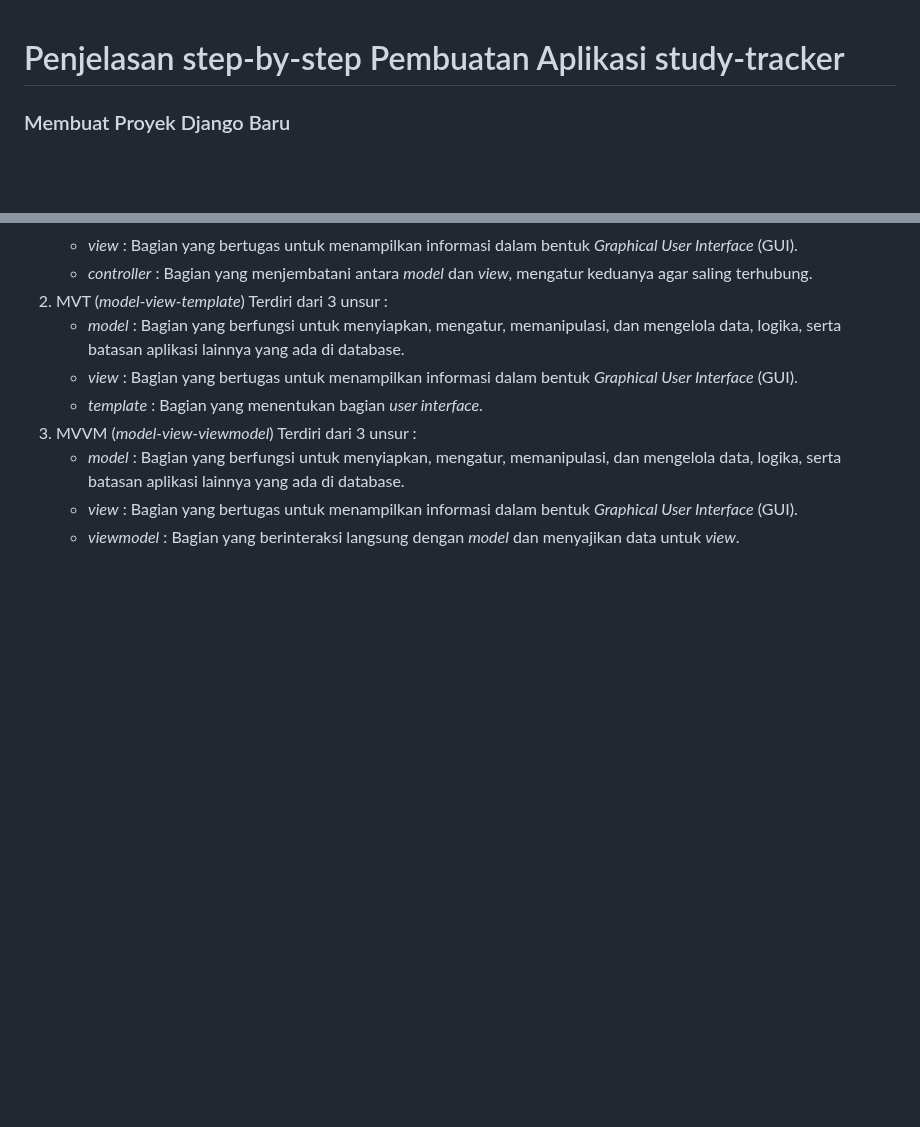
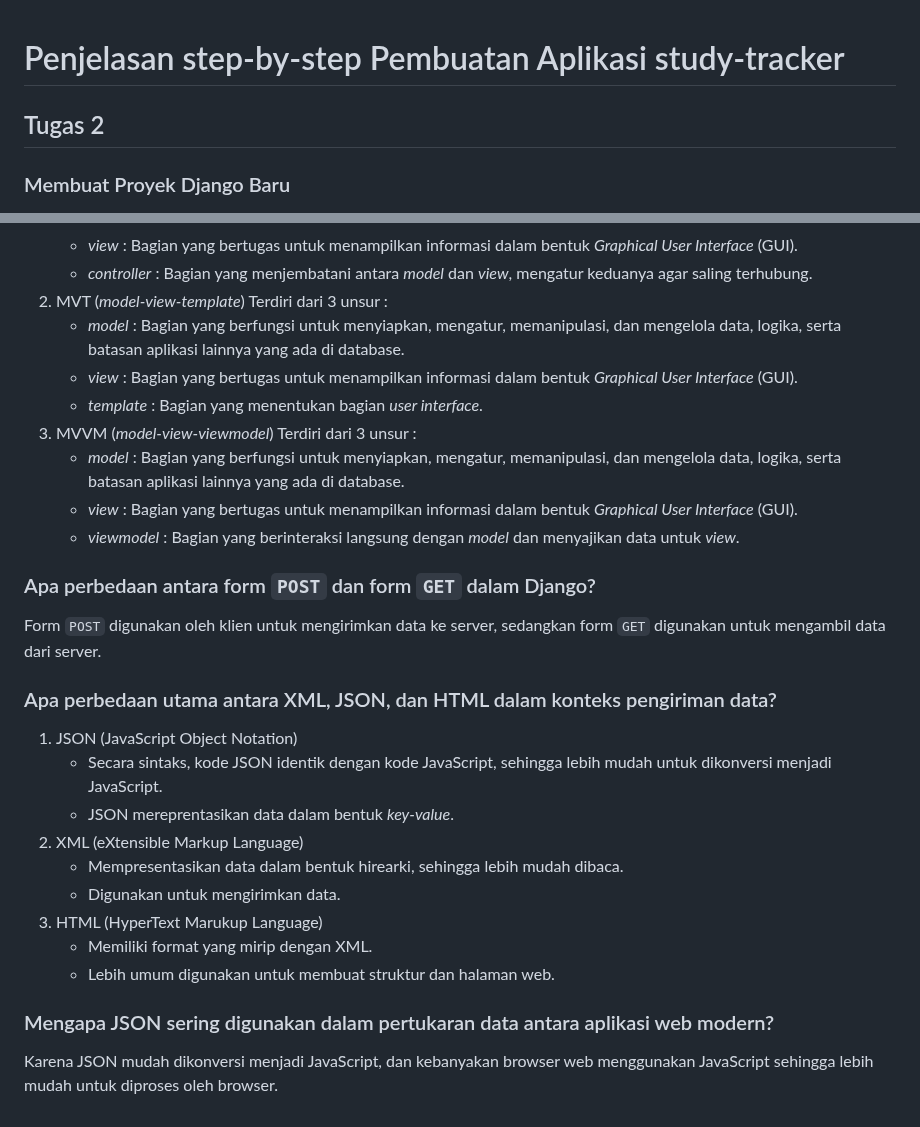
Before and after one commit to FasiIkom/study-tracker, a Markdown page: README.md, 2 parts joined by grey strips. GitHub-like rendering; blank space fills up the shorter version.

```diff
--- a/README.md
+++ b/README.md
@@ -1,4 +1,5 @@
 # Penjelasan step-by-step Pembuatan Aplikasi study-tracker
+## Tugas 2
 ### Membuat Proyek Django Baru
 1. Buat direktori baru bernama `study-tracker` dan nyalakan _virtual environment_ dengan menjalankan perintah berikut di CMD yang sudah berada di direktori `study-tracker`.
 
@@ -122,3 +271,17 @@ Ketiganya merupakan pola desain yang umum digunakan dalam pengembangan perangkat
    - _model_ : Bagian yang berfungsi untuk menyiapkan, mengatur, memanipulasi, dan mengelola data, logika, serta batasan aplikasi lainnya yang ada di database.
    - _view_ : Bagian yang bertugas untuk menampilkan informasi dalam bentuk _Graphical User Interface_ (GUI).
    - _viewmodel_ : Bagian yang berinteraksi langsung dengan _model_ dan menyajikan data untuk _view_.
+### Apa perbedaan antara form `POST` dan form `GET` dalam Django?
+Form `POST` digunakan oleh klien untuk mengirimkan data ke server, sedangkan form `GET` digunakan untuk mengambil data dari server.
+### Apa perbedaan utama antara XML, JSON, dan HTML dalam konteks pengiriman data?
+1. JSON (JavaScript Object Notation)
+   - Secara sintaks, kode JSON identik dengan kode JavaScript, sehingga lebih mudah untuk dikonversi menjadi JavaScript.
+   - JSON mereprentasikan data dalam bentuk _key-value_.
+2. XML (eXtensible Markup Language)
+   - Mempresentasikan data dalam bentuk hirearki, sehingga lebih mudah dibaca.
+   - Digunakan untuk mengirimkan data.
+3. HTML (HyperText Marukup Language)
+   - Memiliki format yang mirip dengan XML.
+   - Lebih umum digunakan untuk membuat struktur dan halaman web.
+### Mengapa JSON sering digunakan dalam pertukaran data antara aplikasi web modern?
+Karena JSON mudah dikonversi menjadi JavaScript, dan kebanyakan browser web menggunakan JavaScript sehingga lebih mudah untuk diproses oleh browser.
```
Also changed, not shown: other parts of README.md (+148 -0 lines).
